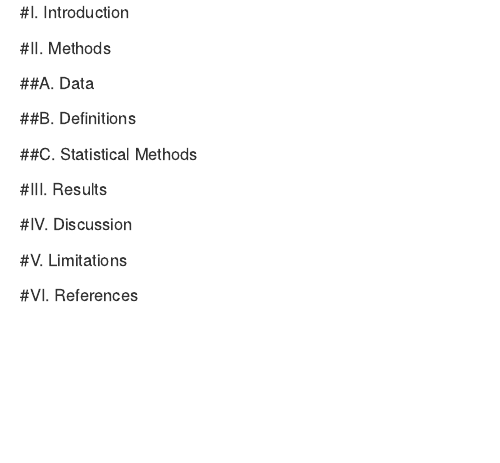
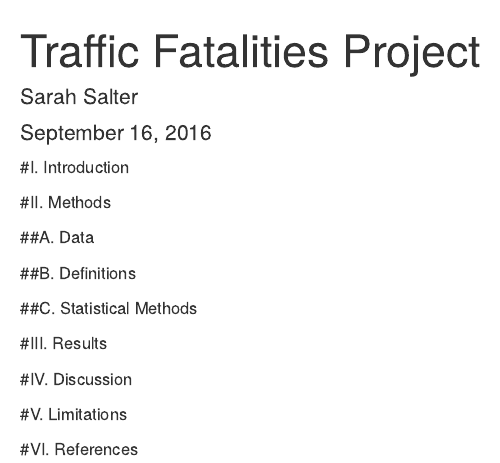
Before and after one commit to sarahsalter/DataScienceProject, an R Markdown document (Paper.Rmd): the page in a window 1100 px wide, from its top. Rendered offline with R 4.5, knitr and Pandoc, with nearby package versions.

Commit message:
Update Paper.Rmd

```diff
--- a/Paper.Rmd
+++ b/Paper.Rmd
@@ -1,3 +1,10 @@
+---
+title: "Traffic Fatalities Project"
+author: "Sarah Salter"
+date: "September 16, 2016"
+output: html_document
+---
+
 #I.  Introduction
 
 
```
